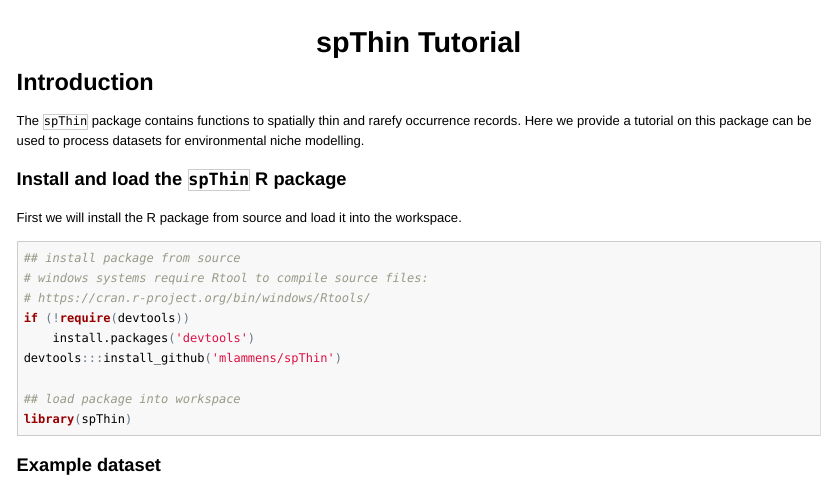
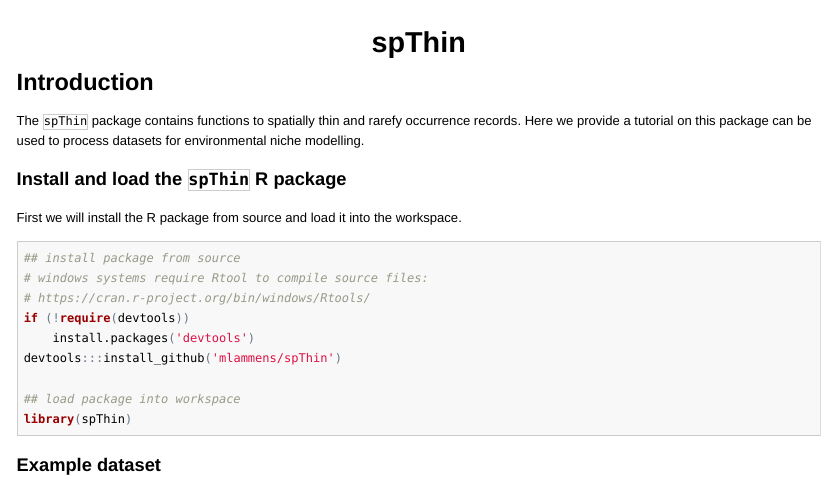
Before and after one commit to mlammens/spThin, an R Markdown document (inst/doc/spThin_tutorial.Rmd): the page in a window 1100 px wide, from its top. The pictures show the output file inst/doc/spThin_tutorial.html that the author committed with the source, opened offline.

Commit message:
rebuild vignete

```diff
--- a/inst/doc/spThin_tutorial.Rmd
+++ b/inst/doc/spThin_tutorial.Rmd
@@ -7,7 +7,7 @@ vignette: >
   %\VignetteEngine{knitr::knitr}
   %\VignetteIndexEntry{spThin}
 ---
-<center> <h1>spThin Tutorial</h1> </center>
+<center> <h1>spThin</h1> </center>
 
 
 ## Introduction
```
Also changed, not shown: inst/doc/spThin_tutorial.html.
